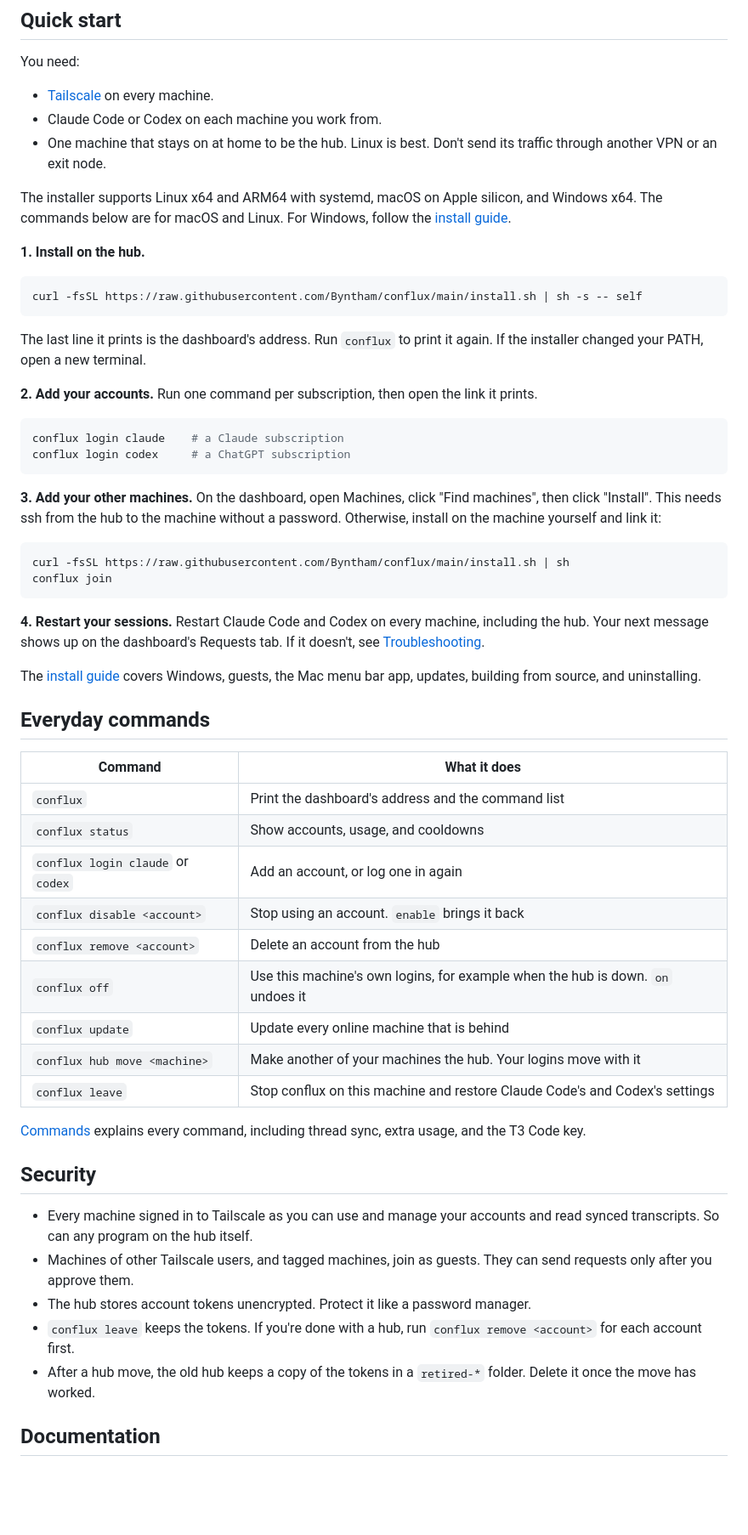
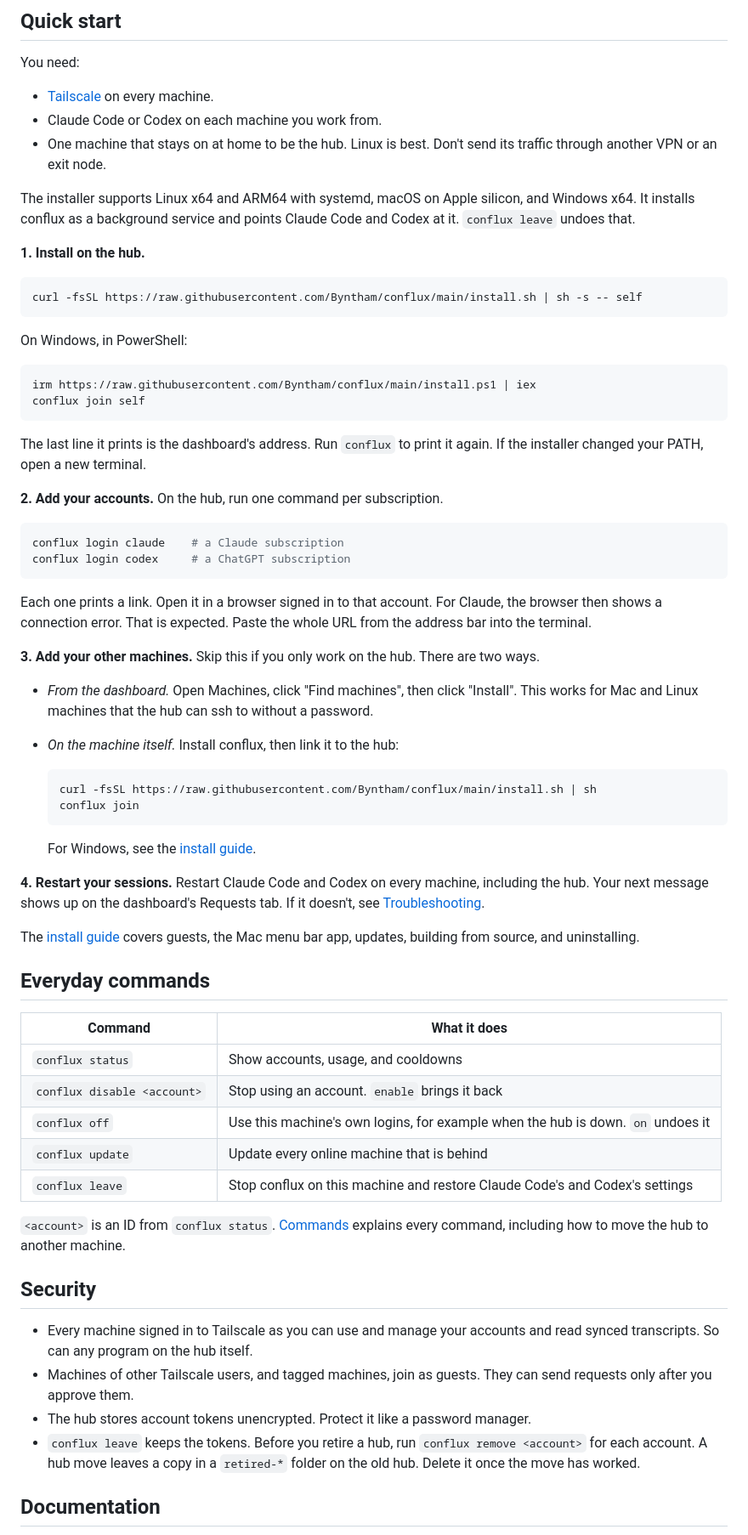
Before and after one commit to Byntham/conflux, a Markdown page: README.md, the part around one of its changes. Shown at 85% size. Rendered like a GitHub page; blank space fills up the shorter version.

````diff
--- a/README.md
+++ b/README.md
@@ -39,7 +41,7 @@ You need:
 - Claude Code or Codex on each machine you work from.
 - One machine that stays on at home to be the hub. Linux is best. Don't send its traffic through another VPN or an exit node.
 
-The installer supports Linux x64 and ARM64 with systemd, macOS on Apple silicon, and Windows x64. The commands below are for macOS and Linux. For Windows, follow the [install guide](docs/install.md).
+The installer supports Linux x64 and ARM64 with systemd, macOS on Apple silicon, and Windows x64. It installs conflux as a background service and points Claude Code and Codex at it. `conflux leave` undoes that.
 
 **1. Install on the hub.**
 
@@ -47,49 +49,58 @@ The installer supports Linux x64 and ARM64 with systemd, macOS on Apple silicon,
 curl -fsSL https://raw.githubusercontent.com/Byntham/conflux/main/install.sh | sh -s -- self
 ```
 
+On Windows, in PowerShell:
+
+```powershell
+irm https://raw.githubusercontent.com/Byntham/conflux/main/install.ps1 | iex
+conflux join self
+```
+
 The last line it prints is the dashboard's address. Run `conflux` to print it again. If the installer changed your PATH, open a new terminal.
 
-**2. Add your accounts.** Run one command per subscription, then open the link it prints.
+**2. Add your accounts.** On the hub, run one command per subscription.
 
 ```sh
 conflux login claude    # a Claude subscription
 conflux login codex     # a ChatGPT subscription
 ```
 
-**3. Add your other machines.** On the dashboard, open Machines, click "Find machines", then click "Install". This needs ssh from the hub to the machine without a password. Otherwise, install on the machine yourself and link it:
+Each one prints a link. Open it in a browser signed in to that account. For Claude, the browser then shows a connection error. That is expected. Paste the whole URL from the address bar into the terminal.
 
-```sh
-curl -fsSL https://raw.githubusercontent.com/Byntham/conflux/main/install.sh | sh
-conflux join
-```
+**3. Add your other machines.** Skip this if you only work on the hub. There are two ways.
+
+- *From the dashboard.* Open Machines, click "Find machines", then click "Install". This works for Mac and Linux machines that the hub can ssh to without a password.
+- *On the machine itself.* Install conflux, then link it to the hub:
+
+  ```sh
+  curl -fsSL https://raw.githubusercontent.com/Byntham/conflux/main/install.sh | sh
+  conflux join
+  ```
+
+  For Windows, see the [install guide](docs/install.md#on-the-machine-itself).
 
 **4. Restart your sessions.** Restart Claude Code and Codex on every machine, including the hub. Your next message shows up on the dashboard's Requests tab. If it doesn't, see [Troubleshooting](docs/troubleshooting.md).
 
-The [install guide](docs/install.md) covers Windows, guests, the Mac menu bar app, updates, building from source, and uninstalling.
+The [install guide](docs/install.md) covers guests, the Mac menu bar app, updates, building from source, and uninstalling.
 
 ## Everyday commands
 
 | Command | What it does |
 | --- | --- |
-| `conflux` | Print the dashboard's address and the command list |
 | `conflux status` | Show accounts, usage, and cooldowns |
-| `conflux login claude` or `codex` | Add an account, or log one in again |
 | `conflux disable <account>` | Stop using an account. `enable` brings it back |
-| `conflux remove <account>` | Delete an account from the hub |
 | `conflux off` | Use this machine's own logins, for example when the hub is down. `on` undoes it |
 | `conflux update` | Update every online machine that is behind |
-| `conflux hub move <machine>` | Make another of your machines the hub. Your logins move with it |
 | `conflux leave` | Stop conflux on this machine and restore Claude Code's and Codex's settings |
 
-[Commands](docs/commands.md) explains every command, including thread sync, extra usage, and the T3 Code key.
+`<account>` is an ID from `conflux status`. [Commands](docs/commands.md) explains every command, including how to move the hub to another machine.
 
 ## Security
 
 - Every machine signed in to Tailscale as you can use and manage your accounts and read synced transcripts. So can any program on the hub itself.
 - Machines of other Tailscale users, and tagged machines, join as guests. They can send requests only after you approve them.
 - The hub stores account tokens unencrypted. Protect it like a password manager.
-- `conflux leave` keeps the tokens. If you're done with a hub, run `conflux remove <account>` for each account first.
-- After a hub move, the old hub keeps a copy of the tokens in a `retired-*` folder. Delete it once the move has worked.
+- `conflux leave` keeps the tokens. Before you retire a hub, run `conflux remove <account>` for each account. A hub move leaves a copy in a `retired-*` folder on the old hub. Delete it once the move has worked.
 
 ## Documentation
 
````
Also changed, not shown: other parts of README.md (+6 -4 lines), docs/install.md (+2 -2 lines), assets/dashboard-dark.png, assets/dashboard-light.png.
